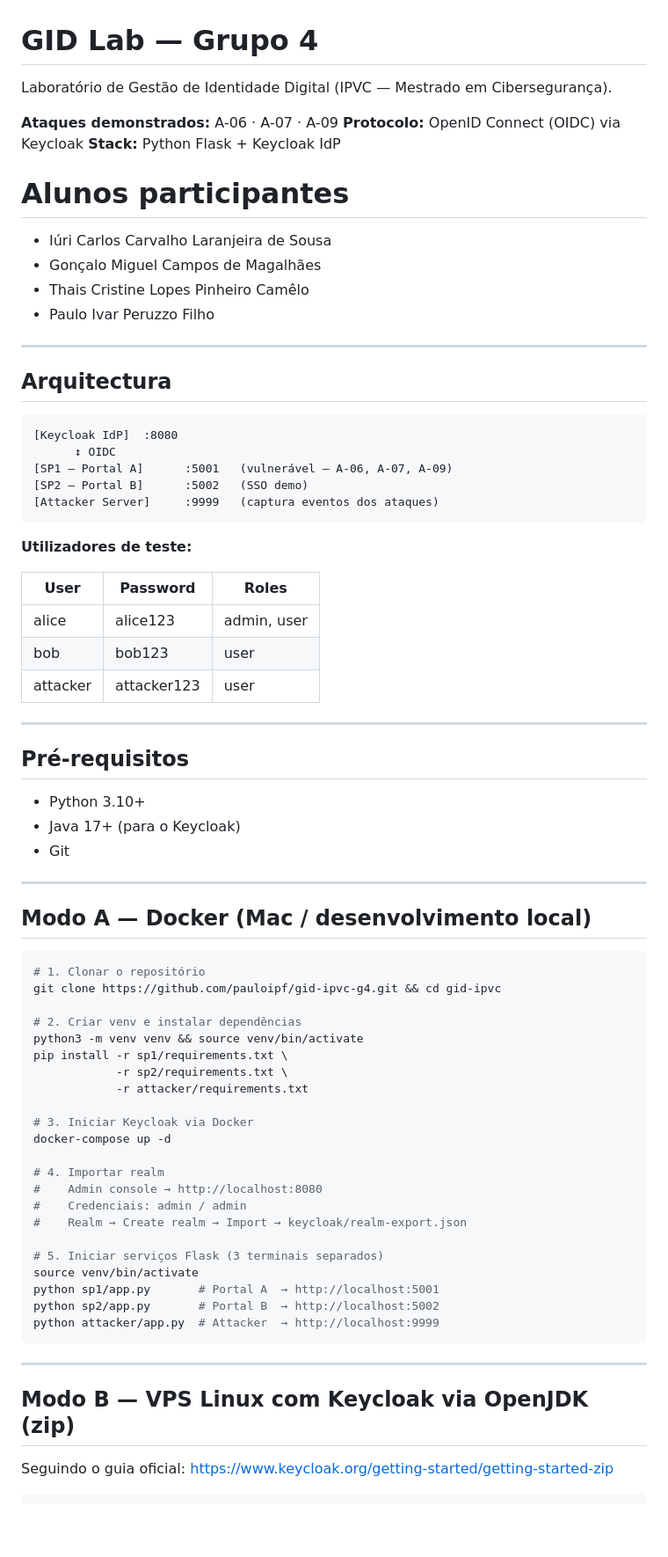
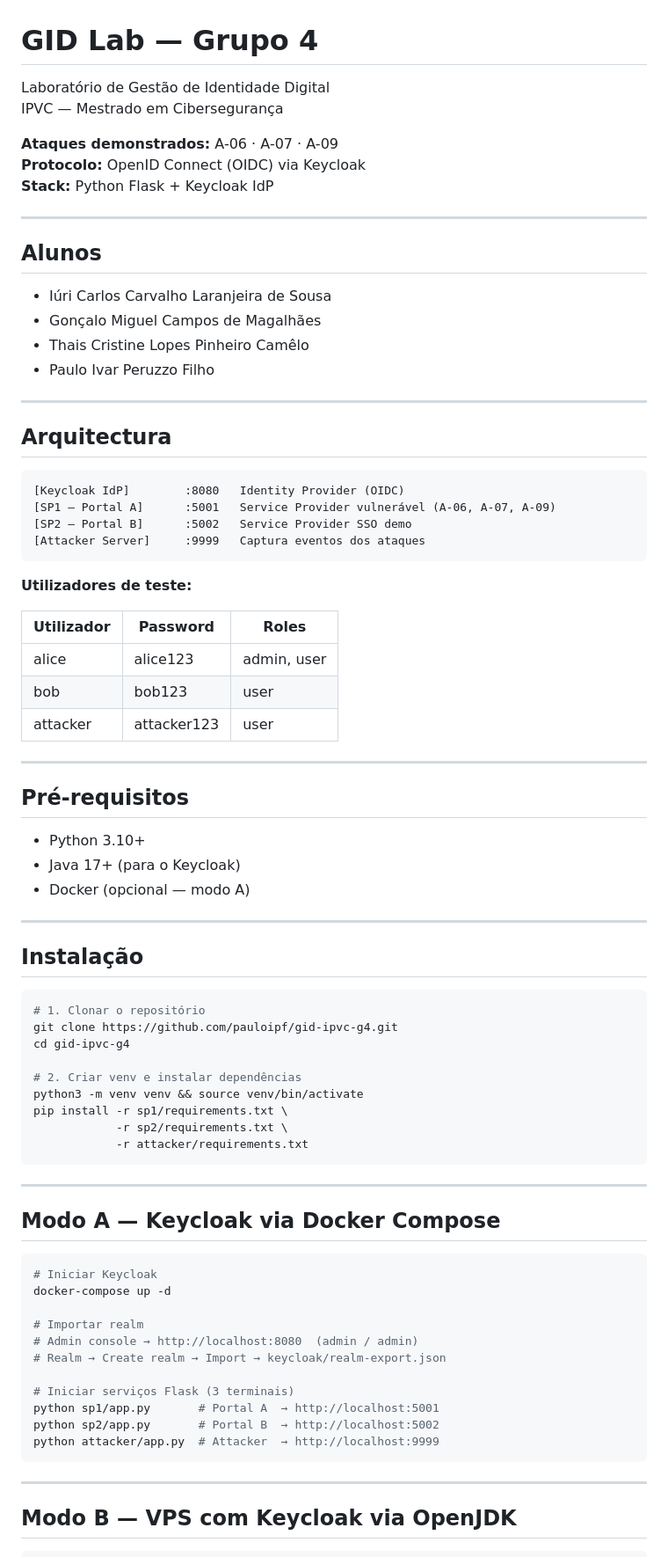
Before and after one commit to pauloipf/gid-ipvc-g4, a Markdown page: README.md, the part around one of its changes. Shown at 88% size. Drawn GitHub-style; blank space fills up the shorter version.

````diff
--- a/README.md
+++ b/README.md
@@ -1,34 +1,36 @@
 # GID Lab — Grupo 4
 
-Laboratório de Gestão de Identidade Digital (IPVC — Mestrado em Cibersegurança).
+Laboratório de Gestão de Identidade Digital
+IPVC — Mestrado em Cibersegurança
 
 **Ataques demonstrados:** A-06 · A-07 · A-09
 **Protocolo:** OpenID Connect (OIDC) via Keycloak
 **Stack:** Python Flask + Keycloak IdP
 
-# Alunos participantes
+---
+
+## Alunos
+
 - Iúri Carlos Carvalho Laranjeira de Sousa
 - Gonçalo Miguel Campos de Magalhães
 - Thais Cristine Lopes Pinheiro Camêlo
 - Paulo Ivar Peruzzo Filho
-
 
 ---
 
 ## Arquitectura
 
 ```
-[Keycloak IdP]  :8080
-      ↕ OIDC
-[SP1 — Portal A]      :5001   (vulnerável — A-06, A-07, A-09)
-[SP2 — Portal B]      :5002   (SSO demo)
-[Attacker Server]     :9999   (captura eventos dos ataques)
+[Keycloak IdP]        :8080   Identity Provider (OIDC)
+[SP1 — Portal A]      :5001   Service Provider vulnerável (A-06, A-07, A-09)
+[SP2 — Portal B]      :5002   Service Provider SSO demo
+[Attacker Server]     :9999   Captura eventos dos ataques
 ```
 
 **Utilizadores de teste:**
 
-| User | Password | Roles |
-|------|----------|-------|
+| Utilizador | Password | Roles |
+|------------|----------|-------|
 | alice | alice123 | admin, user |
 | bob | bob123 | user |
 | attacker | attacker123 | user |
@@ -39,32 +41,37 @@ Laboratório de Gestão de Identidade Digital (IPVC — Mestrado em Ciberseguran
 
 - Python 3.10+
 - Java 17+ (para o Keycloak)
-- Git
+- Docker (opcional — modo A)
 
 ---
 
-## Modo A — Docker (Mac / desenvolvimento local)
+## Instalação
 
 ```bash
 # 1. Clonar o repositório
-git clone https://github.com/pauloipf/gid-ipvc-g4.git && cd gid-ipvc
+git clone https://github.com/pauloipf/gid-ipvc-g4.git
+cd gid-ipvc-g4
 
 # 2. Criar venv e instalar dependências
 python3 -m venv venv && source venv/bin/activate
 pip install -r sp1/requirements.txt \
             -r sp2/requirements.txt \
             -r attacker/requirements.txt
+```
 
-# 3. Iniciar Keycloak via Docker
+---
+
+## Modo A — Keycloak via Docker Compose
+
+```bash
+# Iniciar Keycloak
 docker-compose up -d
 
-# 4. Importar realm
-#    Admin console → http://localhost:8080
-#    Credenciais: admin / admin
-#    Realm → Create realm → Import → keycloak/realm-export.json
+# Importar realm
+# Admin console → http://localhost:8080  (admin / admin)
+# Realm → Create realm → Import → keycloak/realm-export.json
 
-# 5. Iniciar serviços Flask (3 terminais separados)
-source venv/bin/activate
+# Iniciar serviços Flask (3 terminais)
 python sp1/app.py       # Portal A  → http://localhost:5001
 python sp2/app.py       # Portal B  → http://localhost:5002
 python attacker/app.py  # Attacker  → http://localhost:9999
@@ -72,8 +79,6 @@ python attacker/app.py  # Attacker  → http://localhost:9999
 
 ---
 
-## Modo B — VPS Linux com Keycloak via OpenJDK (zip)
-
-Seguindo o guia oficial: https://www.keycloak.org/getting-started/getting-started-zip
+## Modo B — VPS com Keycloak via OpenJDK
 
 ```bash
````
Also changed, not shown: other parts of README.md (+74 -56 lines).
